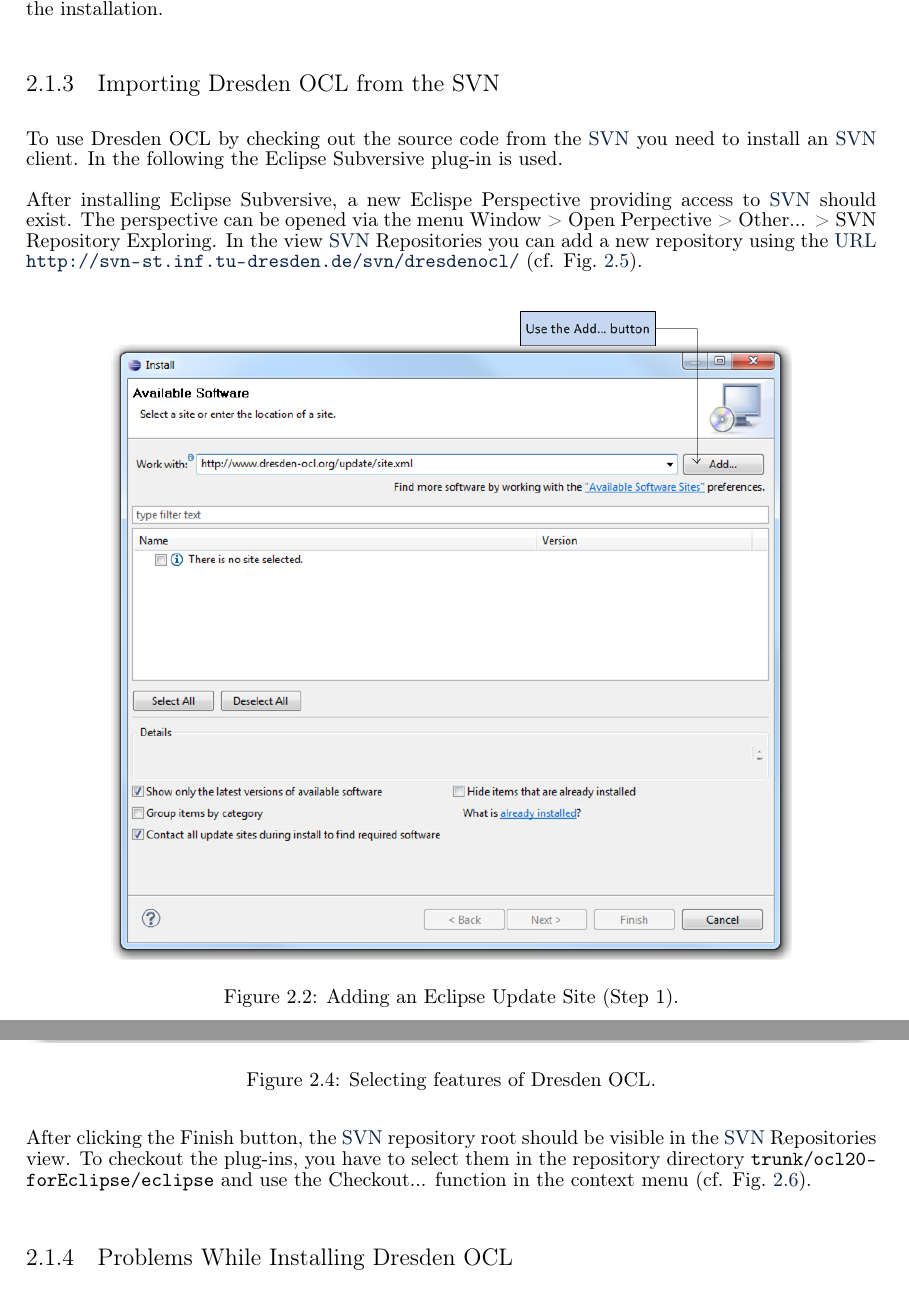
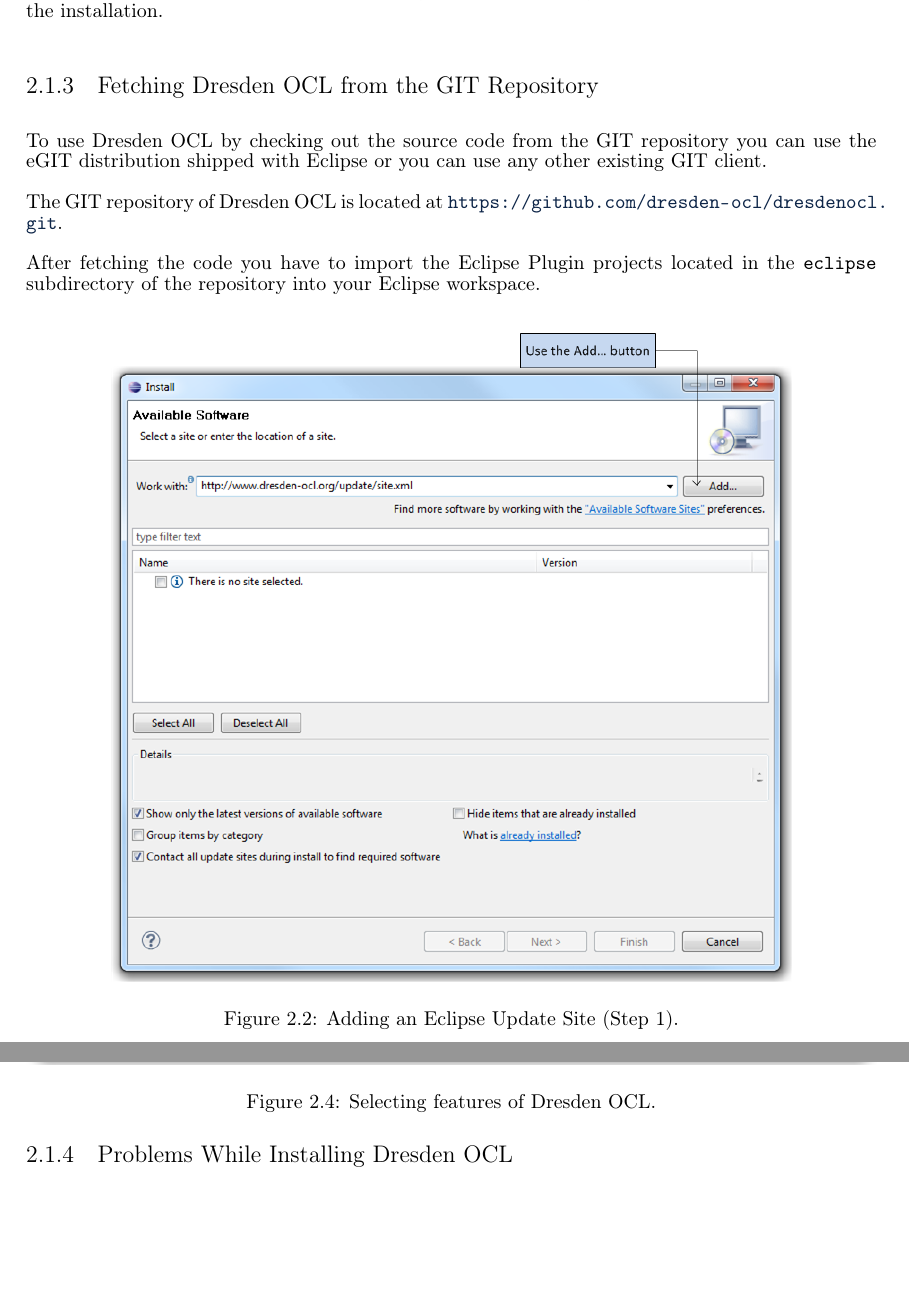
Before and after one commit to dresden-ocl/doc, a LaTeX thesis (tex/manual.tex, which reads tex/chapters/introduction.tex): two parts of pages 23 and 24 of 132 before the commit and two parts of pages 23 and 24 of 130 after it, joined at a grey line, cut so that both start at the same text, the shorter picture padded with empty space. Compiled offline with pdfLaTeX; the source files are stored in an older character set and shown here as Unicode.

Commit message:
Revised intro chapter w.r.t. Git repository.

```diff
--- a/tex/chapters/introduction.tex
+++ b/tex/chapters/introduction.tex
@@ -91,11 +91,9 @@
 
 Now you can select the features of Dresden OCL which you want to install.
 Select them and click the \eclipse{Next >} button (cf.
-Fig.~\ref{pic:intro:updateSite03}). An overview on all features of
-Dresden OCL can be found in Table~\ref{tab:plugins} in the appendix of
-this manual. Follow the wizard and agree with the user license. Then Dresden OCL
-will be installed. Afterwards, you should restart your Eclipse application to
-finish the installation.
+Fig.~\ref{pic:intro:updateSite03}). Follow the wizard and agree with the user
+license. Then Dresden OCL will be installed. Afterwards, you should restart
+your Eclipse application to finish the installation.
 
 \begin{figure}[t]
 	\centering
@@ -105,17 +103,12 @@
 \end{figure}
 
 
-\subsection{Importing Dresden OCL from the SVN}
+\subsection{Fetching Dresden OCL from the GIT Repository}
 
-To use Dresden OCL by checking out the source code from the \acs{SVN} you
-need to install an \acs{SVN} client. In the following the
-\keyword{Eclipse Subversive} plug-in is used.
+To use Dresden OCL by checking out the source code from the GIT repository you
+can use the \keyword{eGIT} distribution shipped with \keyword{Eclipse} or you
+can use any other existing GIT client.
 
-After installing Eclipse Subversive, a new \keyword{Eclispe Perspective}
-providing access to \acs{SVN} should exist. The perspective can be opened via
-the menu \eclipse{Window > Open Perpective > Other... > SVN Repository
-Exploring}. In the view \eclipse{\acs{SVN} Repositories} you can add a new
-repository using the \acs{URL}
-\url{http://svn-st.inf.tu-dresden.de/svn/dresdenocl/} (cf.
-Fig.~\ref{pic:intro:svn01}).
+The GIT repository of Dresden OCL is located at
+\url{https://github.com/dresden-ocl/dresdenocl.git}.
 
@@ -126,8 +114,0 @@
-	\label{pic:intro:svn01}
-\end{figure}
-
-After clicking the \eclipse{Finish} button, the \acs{SVN} repository root should
-be visible in the \eclipse{\acs{SVN} Repositories} view. To checkout the
-plug-ins, you have to select them in the repository directory
-\reference{trunk/ocl20\-for\-Eclipse/eclipse} and use the \eclipse{Checkout...}
-function in the context menu (cf. Fig.~\ref{pic:intro:svn02}).
@@ -139,5 +115,6 @@
-	\label{pic:intro:svn02}
-\end{figure}
+After fetching the code you have to import the Eclipse Plugin projects located
+in the \code{eclipse} subdirectory of the repository into your Eclipse
+workspace.
 
 
 \subsection{Problems While Installing Dresden OCL}
```
Also changed, not shown: tex/manual.bib (+11 -11 lines), tex/chapters/introduction.tex (20 more changed lines).
